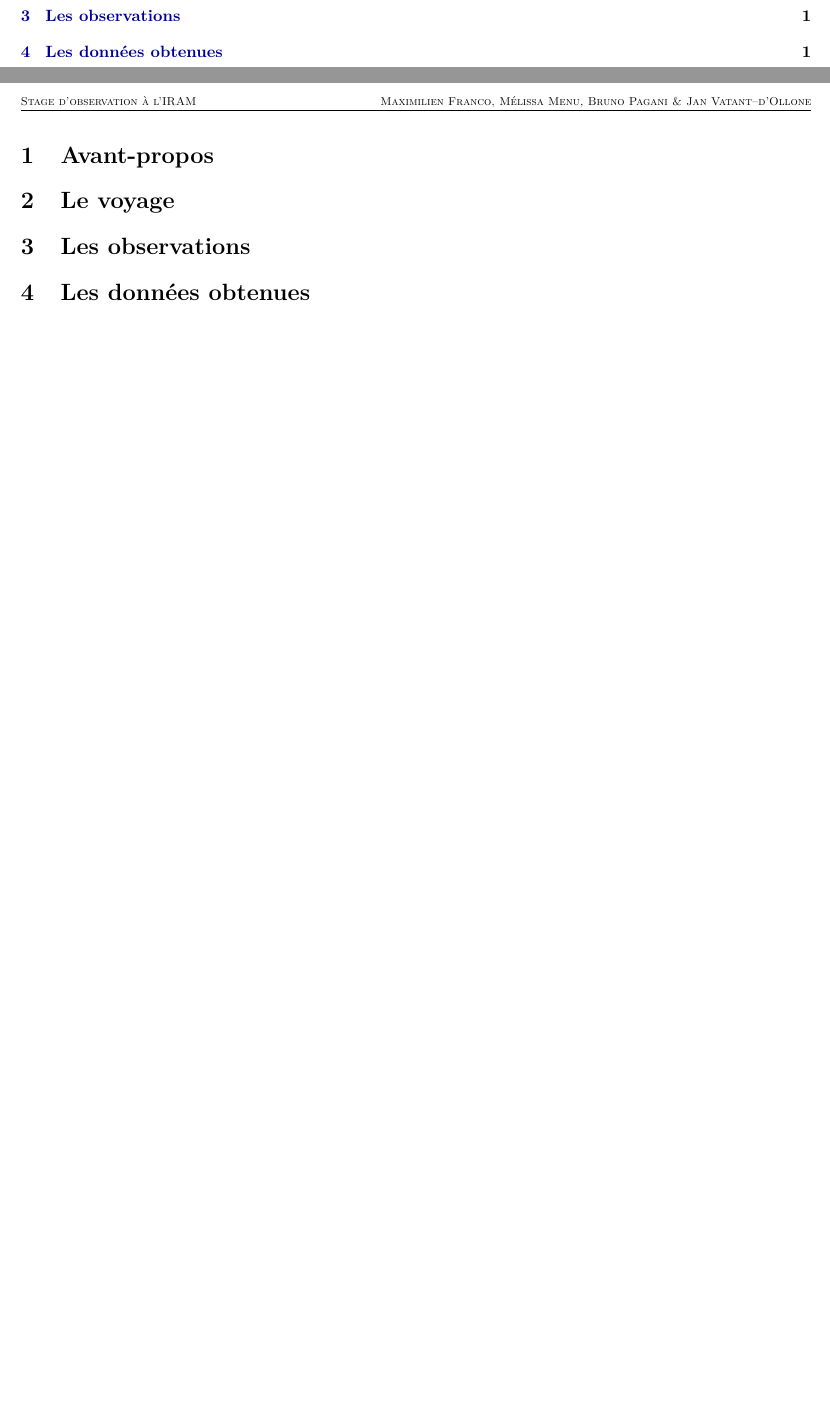
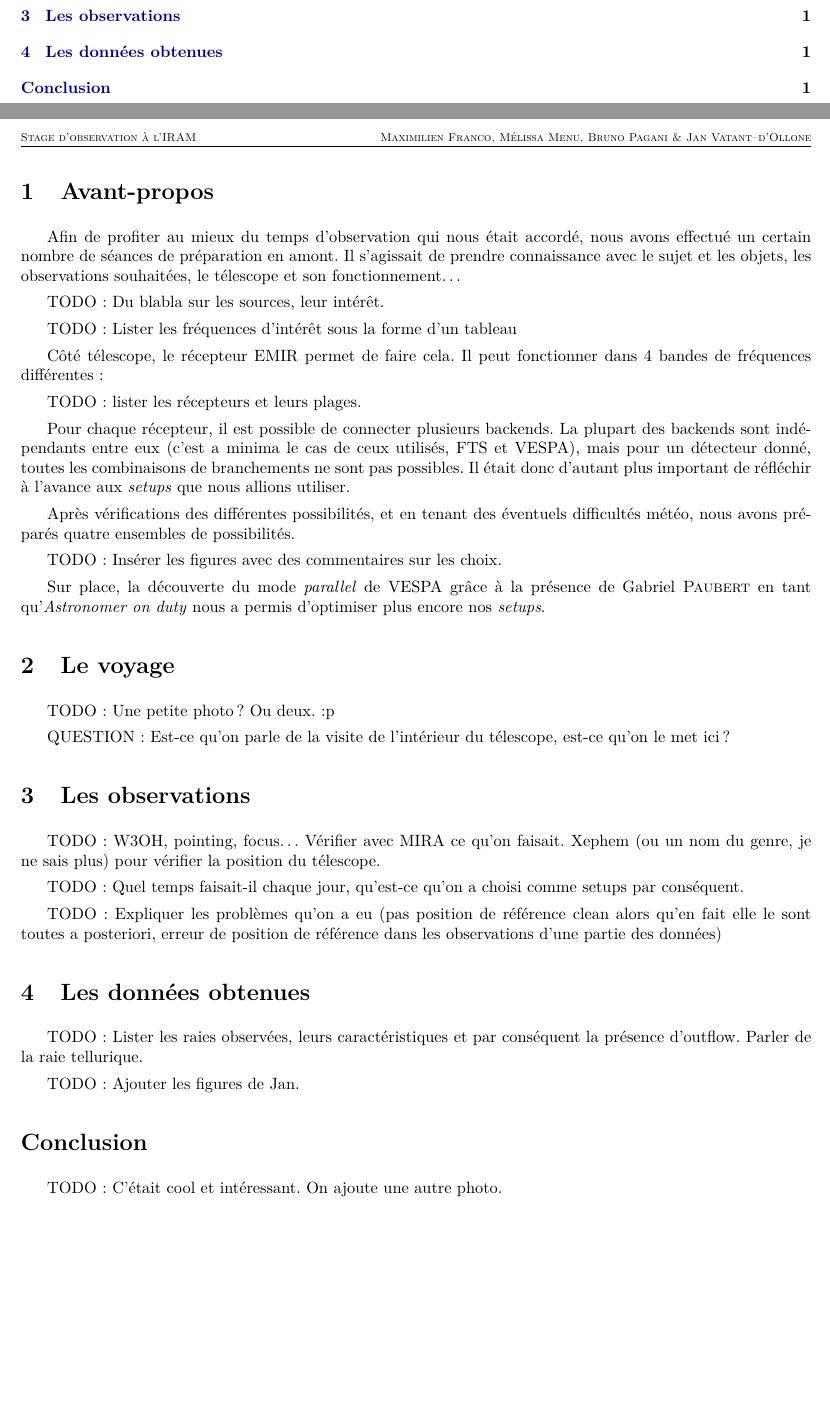
Before and after one commit to M2-AAIS/IRAM, a LaTeX document (rapport.tex): two parts of pages 2 and 3 of 3, joined at a grey line, cut so that both start at the same text, the shorter picture padded with empty space. Compiled offline with pdfLaTeX.

Commit message:
Ajout de pleins de TODO, un peu de rédaction

```diff
--- a/rapport.tex
+++ b/rapport.tex
@@ -148,12 +148,70 @@
 
 \pagenumbering{arabic}
 
+\setlength{\parindent}{16pt}
+\setlength{\parskip}{1ex}
+
+
 \section{Avant-propos}
+
+Afin de profiter au mieux du temps d’observation qui nous était accordé, nous
+avons effectué un certain nombre de séances de préparation en amont. Il
+s’agissait de prendre connaissance avec le sujet et les objets, les
+observations souhaitées, le télescope et son fonctionnement…
+
+TODO: Du blabla sur les sources, leur intérêt.
+
+TODO: Lister les fréquences d’intérêt sous la forme d’un tableau
+
+Côté télescope, le récepteur EMIR permet de faire cela. Il peut fonctionner
+dans 4 bandes de fréquences différentes :
+
+TODO: lister les récepteurs et leurs plages.
+
+Pour chaque récepteur, il est possible de connecter plusieurs backends. La
+plupart des backends sont indépendants entre eux (c’est a minima le cas de ceux
+utilisés, FTS et VESPA), mais pour un détecteur donné, toutes les combinaisons
+de branchements ne sont pas possibles. Il était donc d’autant plus important de
+réfléchir à l’avance aux \textit{setups} que nous allions utiliser.
+
+Après vérifications des différentes possibilités, et en tenant des éventuels
+difficultés météo, nous avons préparés quatre ensembles de possibilités.
+
+TODO: Insérer les figures avec des commentaires sur les choix.
+
+Sur place, la découverte du mode \textit{parallel} de VESPA grâce à la présence
+de Gabriel \textsc{Paubert} en tant qu’\textit{Astronomer on duty} nous a
+permis d’optimiser plus encore nos \textit{setups}.
 
 \section{Le voyage}
 
+TODO: Une petite photo ? Ou deux. :p
+
+QUESTION: Est-ce qu’on parle de la visite de l’intérieur du télescope, est-ce
+qu’on le met ici ?
+
 \section{Les observations}
+
+TODO: W3OH, pointing, focus… Vérifier avec MIRA ce qu’on faisait. Xephem (ou un
+nom du genre, je ne sais plus) pour vérifier la position du télescope.
+
+TODO: Quel temps faisait-il chaque jour, qu’est-ce qu’on a choisi comme setups
+par conséquent.
+
+TODO: Expliquer les problèmes qu’on a eu (pas position de référence clean alors
+qu’en fait elle le sont toutes a posteriori, erreur de position de référence
+dans les observations d’une partie des données)
 
 \section{Les données obtenues}
 
+TODO: Lister les raies observées, leurs caractéristiques et par conséquent la
+présence d’outflow. Parler de la raie tellurique.
+
+TODO: Ajouter les figures de Jan.
+
+\section*{Conclusion}
+\addcontentsline{toc}{section}{Conclusion}
+
+TODO: C’était cool et intéressant. On ajoute une autre photo.
+
 \end{document}
```
